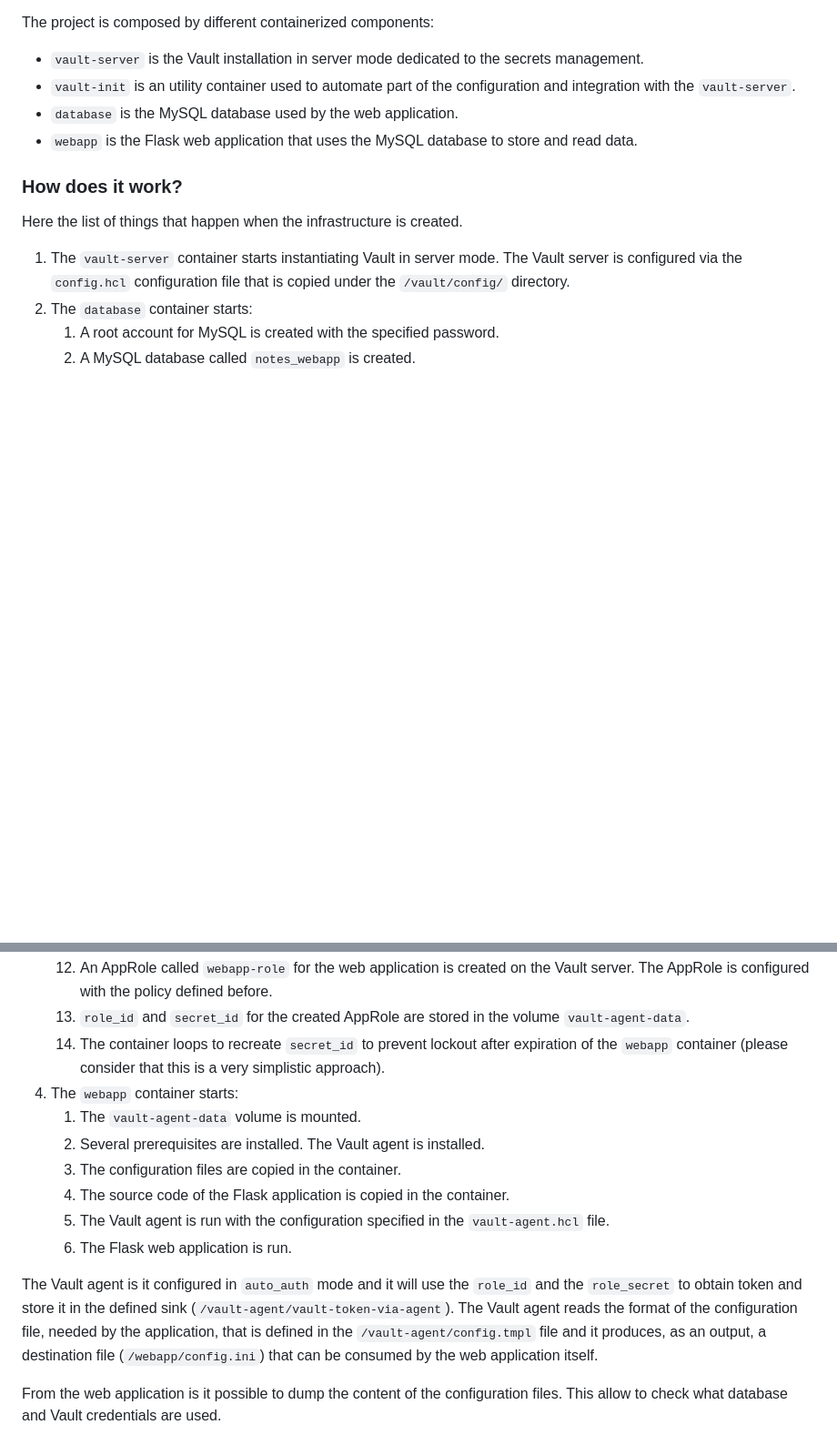
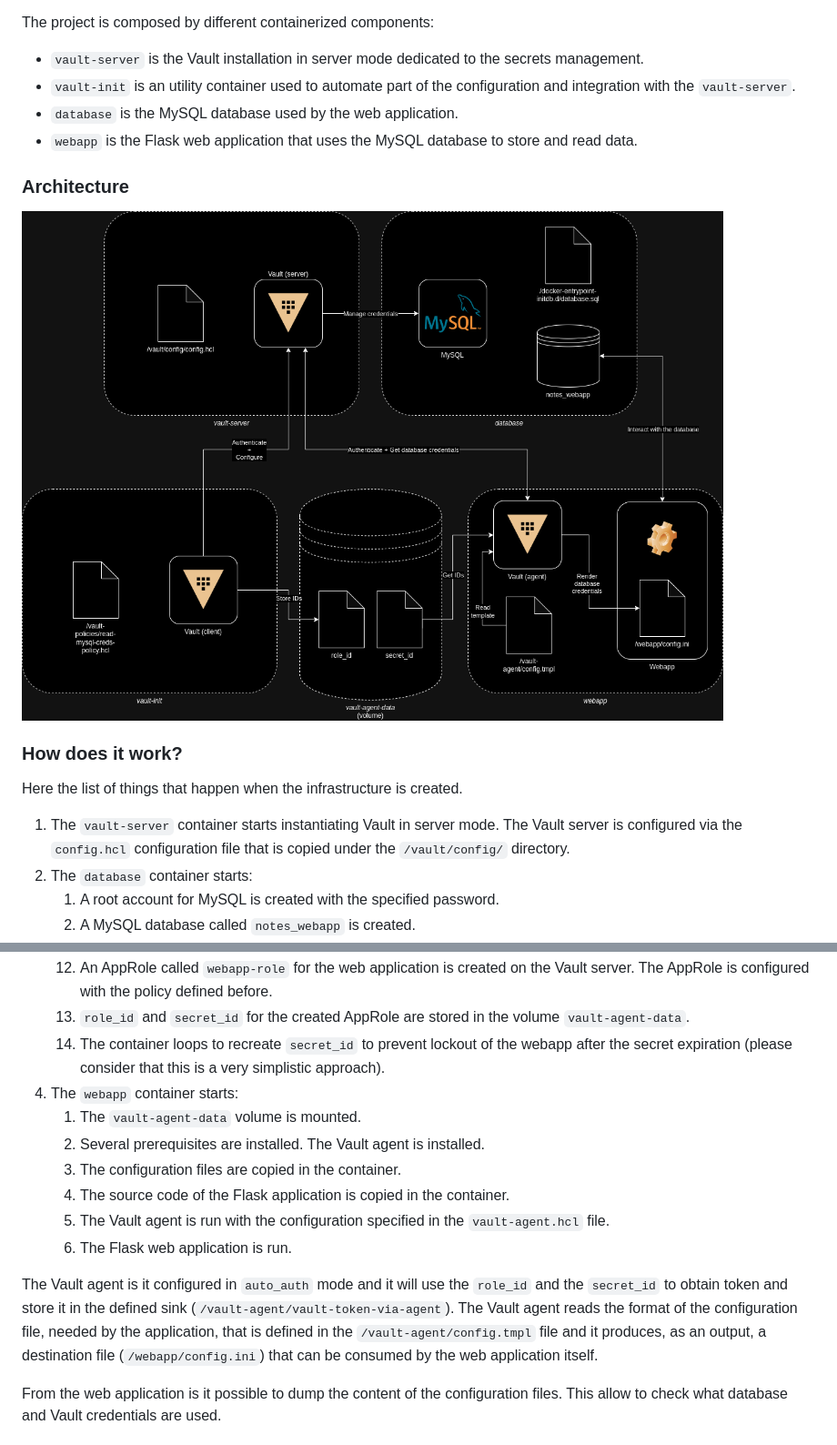
Before and after one commit to m3ssap0/vault-webapp-integration-poc, a Markdown page: README.md, 2 parts joined by grey strips. Shown: that part at 91% size. GitHub-like rendering; pictures changed too: vault-webapp-integration-poc.png (added); blank space fills up the shorter version.

Commit message:
Fixed minor errors in README and added architecture diagram.

```diff
--- a/README.md
+++ b/README.md
@@ -25,6 +25,10 @@ The project is composed by different containerized components:
 * `database` is the MySQL database used by the web application.
 * `webapp` is the Flask web application that uses the MySQL database to store and read data.
 
+### Architecture
+
+![](vault-webapp-integration-poc.png)
+
 ### How does it work?
 
 Here the list of things that happen when the infrastructure is created.
@@ -48,7 +52,7 @@ Here the list of things that happen when the infrastructure is created.
    1. The AppRole auth method is enabled on the Vault server.
    1. An AppRole called `webapp-role` for the web application is created on the Vault server. The AppRole is configured with the policy defined before.
    1. `role_id` and `secret_id` for the created AppRole are stored in the volume `vault-agent-data`.
-   1. The container loops to recreate `secret_id` to prevent lockout after expiration of the `webapp` container (please consider that this is a very simplistic approach).
+   1. The container loops to recreate `secret_id` to prevent lockout of the webapp after the secret expiration (please consider that this is a very simplistic approach).
 1. The `webapp` container starts:
    1. The `vault-agent-data` volume is mounted.
    1. Several prerequisites are installed. The Vault agent is installed.
@@ -57,7 +61,7 @@ Here the list of things that happen when the infrastructure is created.
    1. The Vault agent is run with the configuration specified in the `vault-agent.hcl` file.
    1. The Flask web application is run.
 
-The Vault agent is it configured in `auto_auth` mode and it will use the `role_id` and the `role_secret` to obtain token and store it in the defined sink (`/vault-agent/vault-token-via-agent`). The Vault agent reads the format of the configuration file, needed by the application, that is defined in the `/vault-agent/config.tmpl` file and it produces, as an output, a destination file (`/webapp/config.ini`) that can be consumed by the web application itself.
+The Vault agent is it configured in `auto_auth` mode and it will use the `role_id` and the `secret_id` to obtain token and store it in the defined sink (`/vault-agent/vault-token-via-agent`). The Vault agent reads the format of the configuration file, needed by the application, that is defined in the `/vault-agent/config.tmpl` file and it produces, as an output, a destination file (`/webapp/config.ini`) that can be consumed by the web application itself.
 
 From the web application is it possible to dump the content of the configuration files. This allow to check what database and Vault credentials are used.
 
```
